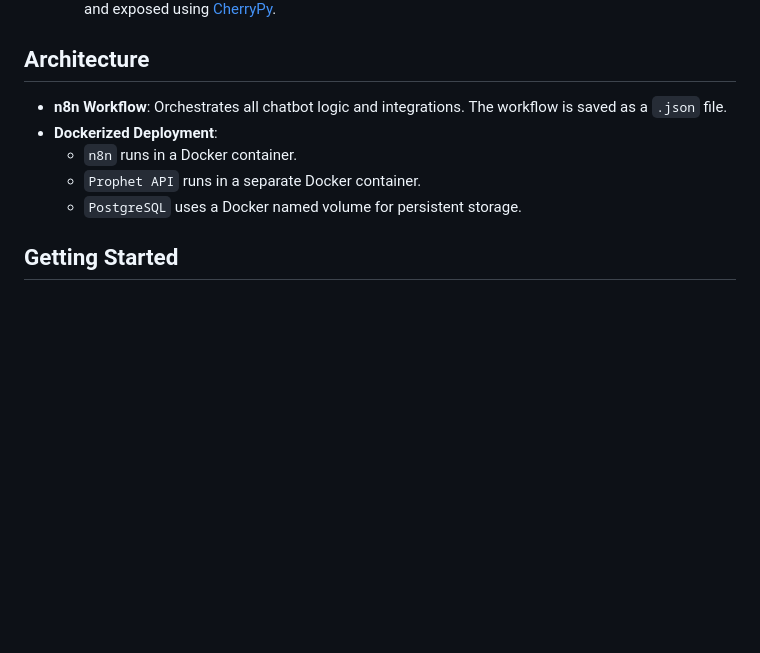
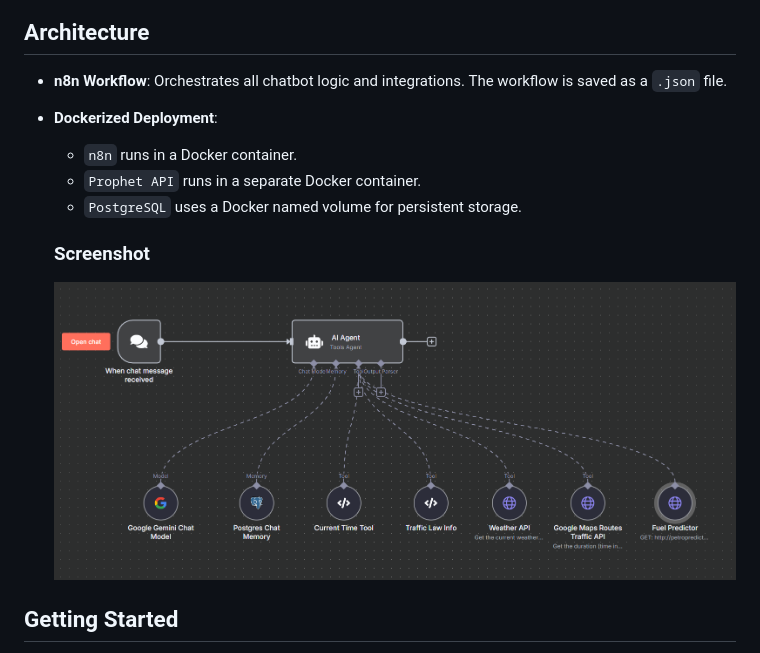
Before and after one commit to Samirbinkhalid/MashalERaah, a Markdown page: README.md, the part around the change. Drawn GitHub-style; pictures changed too: architecture/backend_architecture.png (added); blank space fills up the shorter version.

```diff
--- a/README.md
+++ b/README.md
@@ -19,6 +19,9 @@ Mashal-E-Rah is a chatbot developed using [n8n](https://n8n.io/) that provides i
     - `Prophet API` runs in a separate Docker container.
     - `PostgreSQL` uses a Docker named volume for persistent storage.
 
+    ### Screenshot
+    ![Mashal-E-Rah Chatbot n8n Workflow](architecture/backend_architecture.png)
+
 ## Getting Started
 
 1. Clone the repository.
```
